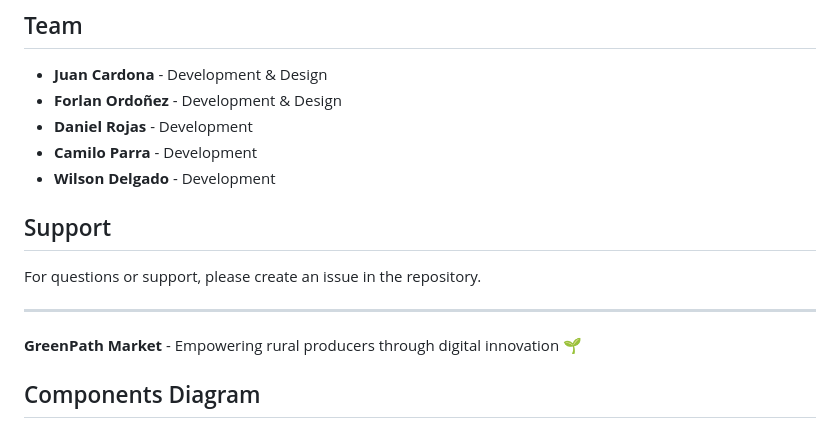
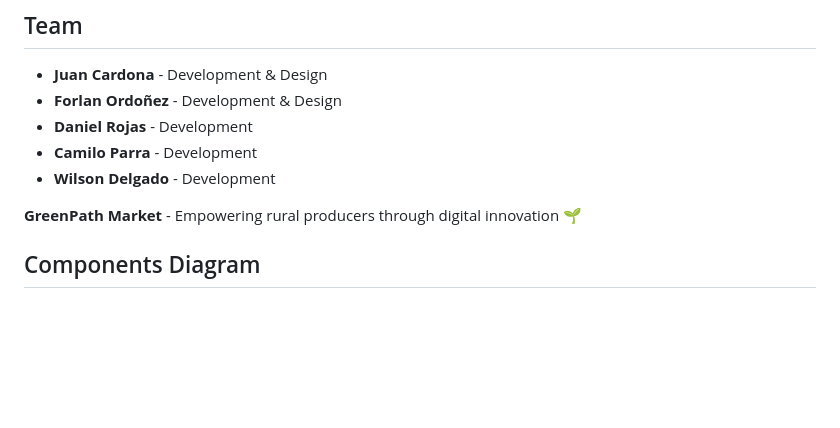
Before and after one commit to juanscr24/greenpath_market, a Markdown page: README.md, the part around the change. GitHub-like rendering; blank space fills up the shorter version.

```diff
--- a/README.md
+++ b/README.md
@@ -143,12 +143,6 @@ This project is licensed under the MIT License - see the [LICENSE](LICENSE) file
 - **Camilo Parra** - Development
 - **Wilson Delgado** - Development
 
-## Support
-
-For questions or support, please create an issue in the repository.
-
----
-
 **GreenPath Market** - Empowering rural producers through digital innovation 🌱
 ## Components Diagram
 ![Components Diagram](./frontend/src/assets/img/diagrams/diagrama-componentes.svg)
```
